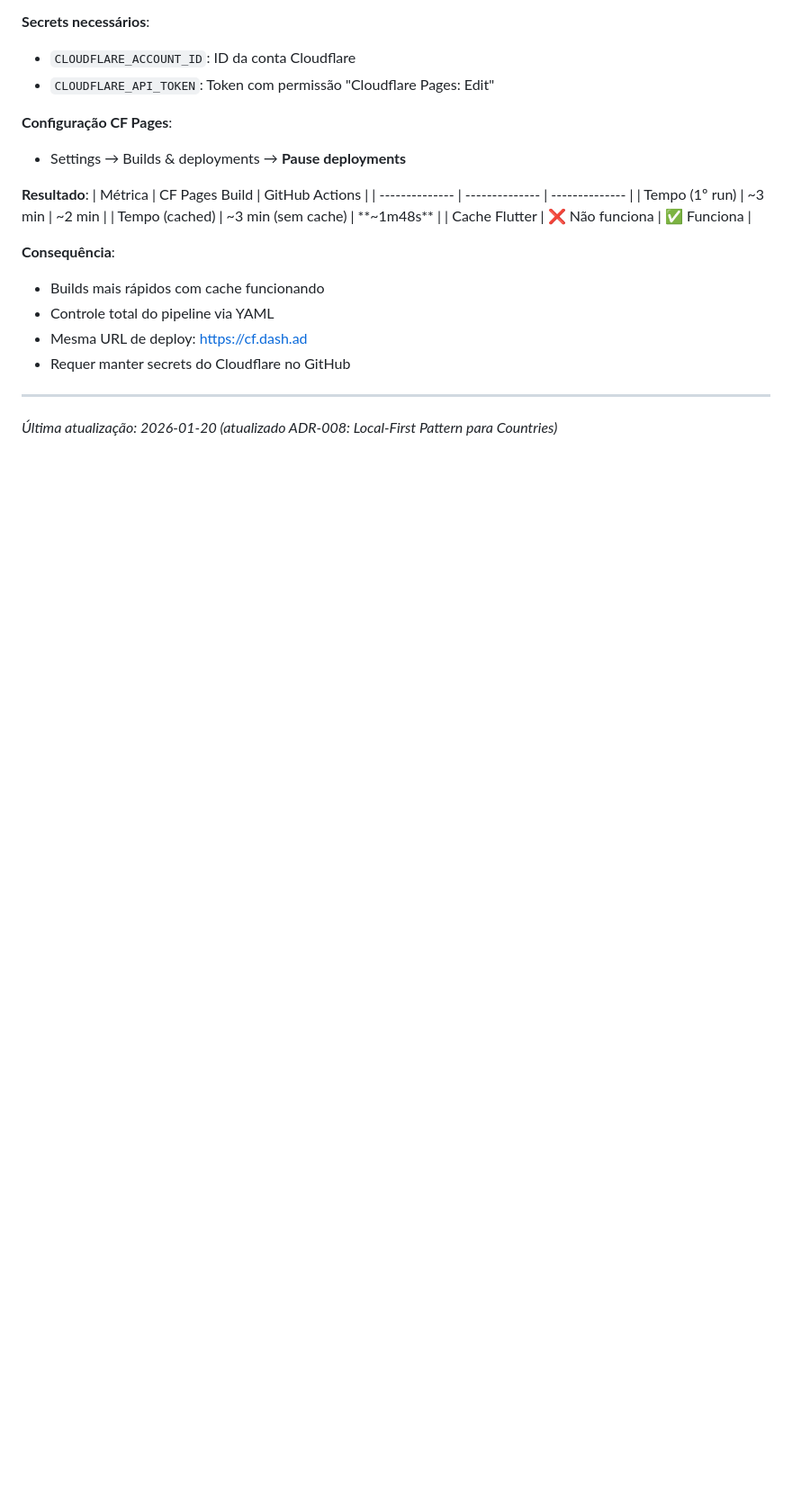
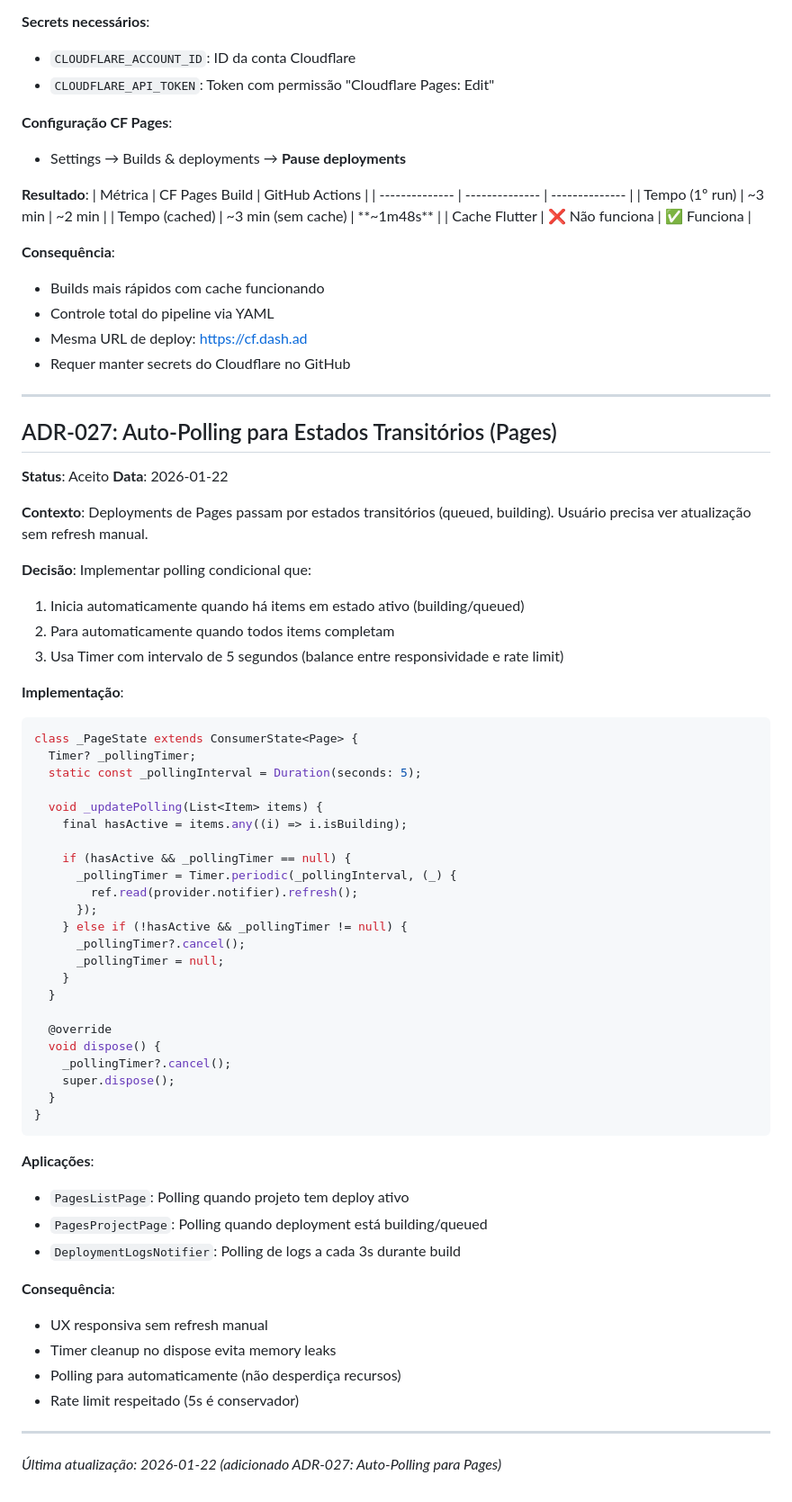
Before and after one commit to verseles/dash-for-cloudflare, a Markdown page: ADR.md, the part around the change. Shown at 90% size. GitHub-like rendering; blank space fills up the shorter version.

Commit message:
docs(adr): add ADR-027 for auto-polling pattern in Pages

````diff
--- a/ADR.md
+++ b/ADR.md
@@ -601,4 +601,56 @@ build-web:
 
 ---
 
-_Última atualização: 2026-01-20 (atualizado ADR-008: Local-First Pattern para Countries)_
+## ADR-027: Auto-Polling para Estados Transitórios (Pages)
+
+**Status**: Aceito
+**Data**: 2026-01-22
+
+**Contexto**: Deployments de Pages passam por estados transitórios (queued, building). Usuário precisa ver atualização sem refresh manual.
+
+**Decisão**: Implementar polling condicional que:
+1. Inicia automaticamente quando há items em estado ativo (building/queued)
+2. Para automaticamente quando todos items completam
+3. Usa Timer com intervalo de 5 segundos (balance entre responsividade e rate limit)
+
+**Implementação**:
+```dart
+class _PageState extends ConsumerState<Page> {
+  Timer? _pollingTimer;
+  static const _pollingInterval = Duration(seconds: 5);
+
+  void _updatePolling(List<Item> items) {
+    final hasActive = items.any((i) => i.isBuilding);
+
+    if (hasActive && _pollingTimer == null) {
+      _pollingTimer = Timer.periodic(_pollingInterval, (_) {
+        ref.read(provider.notifier).refresh();
+      });
+    } else if (!hasActive && _pollingTimer != null) {
+      _pollingTimer?.cancel();
+      _pollingTimer = null;
+    }
+  }
+
+  @override
+  void dispose() {
+    _pollingTimer?.cancel();
+    super.dispose();
+  }
+}
+```
+
+**Aplicações**:
+- `PagesListPage`: Polling quando projeto tem deploy ativo
+- `PagesProjectPage`: Polling quando deployment está building/queued
+- `DeploymentLogsNotifier`: Polling de logs a cada 3s durante build
+
+**Consequência**:
+- UX responsiva sem refresh manual
+- Timer cleanup no dispose evita memory leaks
+- Polling para automaticamente (não desperdiça recursos)
+- Rate limit respeitado (5s é conservador)
+
+---
+
+_Última atualização: 2026-01-22 (adicionado ADR-027: Auto-Polling para Pages)_
````
